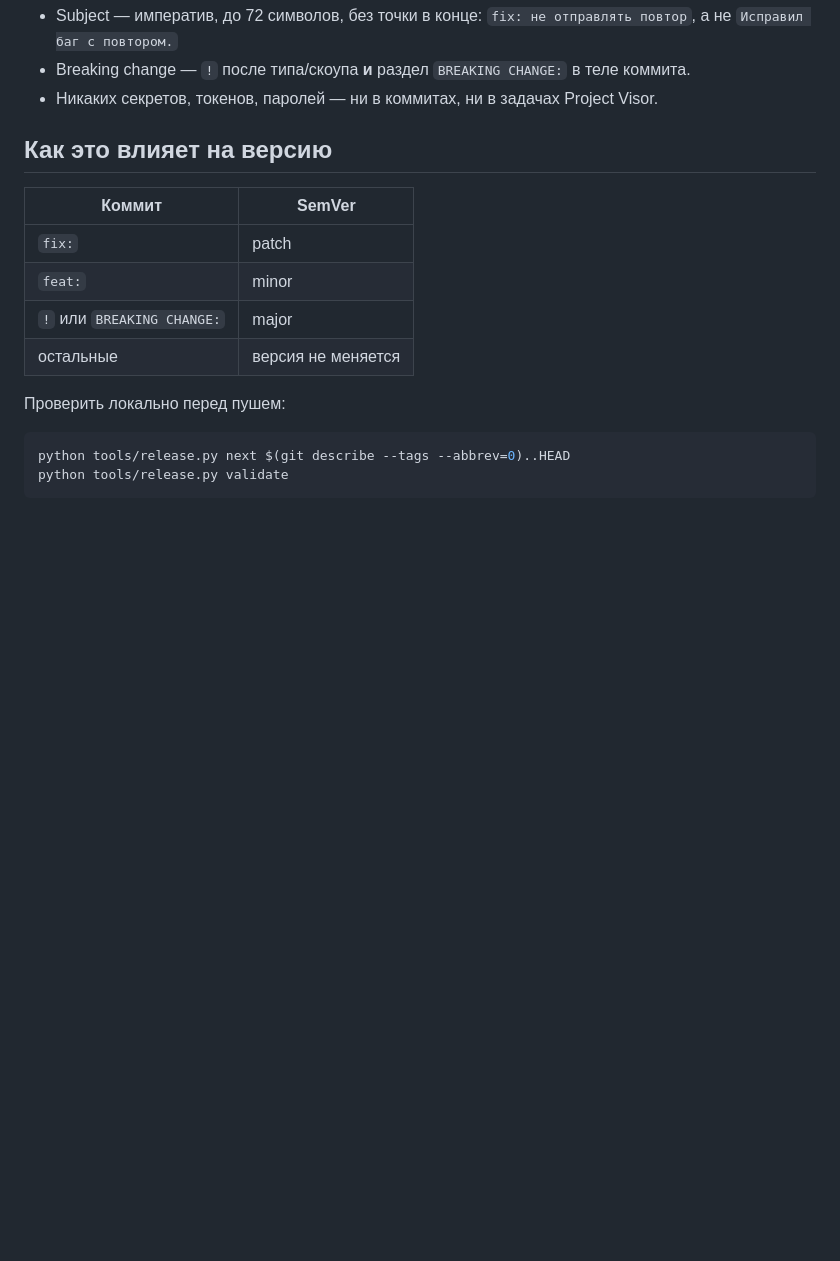
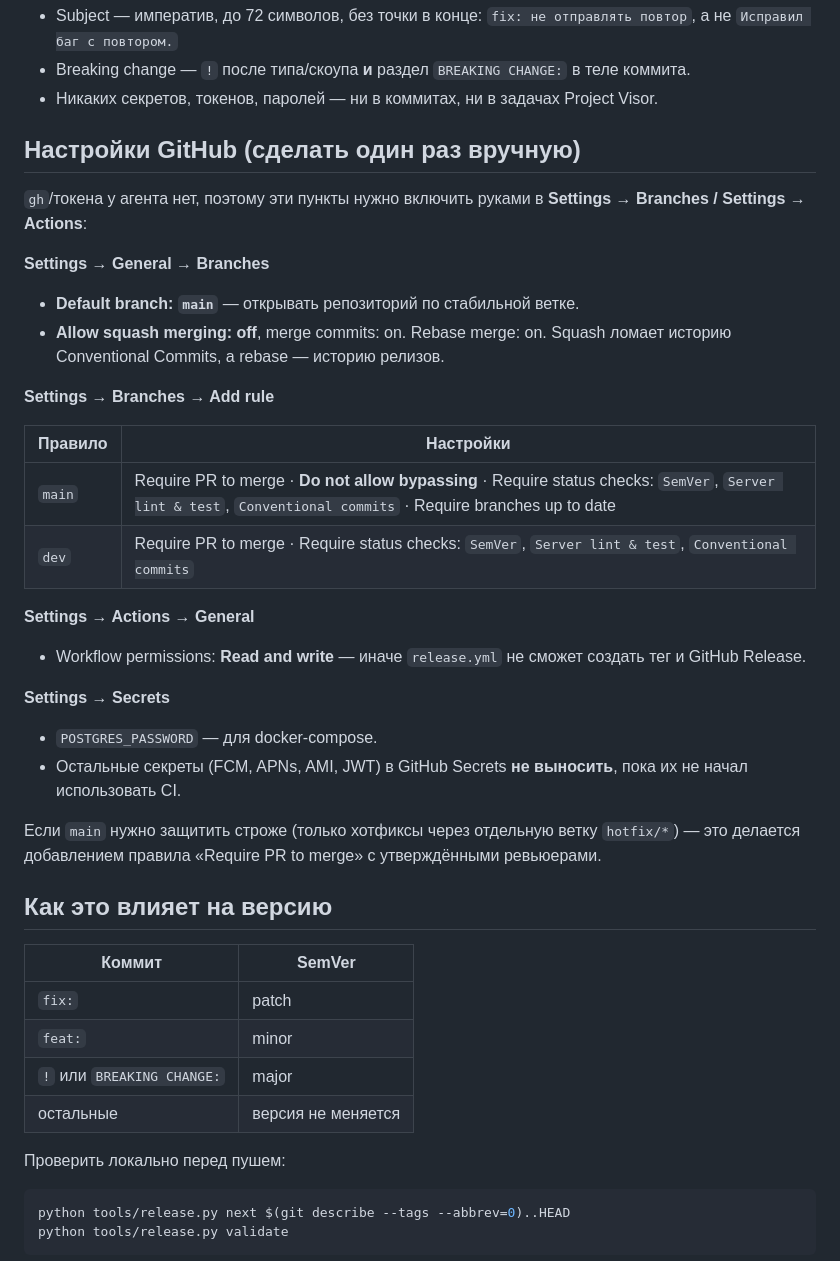
Before and after one commit to alex-lik/Admin-ALert, a Markdown page: CONTRIBUTING.md, the part around the change. GitHub-like rendering; blank space fills up the shorter version.

```diff
--- a/CONTRIBUTING.md
+++ b/CONTRIBUTING.md
@@ -35,6 +35,37 @@ refactor(events)!: dedup_key обязателен
   `Исправил баг с повтором.`
 - Breaking change — `!` после типа/скоупа **и** раздел `BREAKING CHANGE:` в теле коммита.
 - Никаких секретов, токенов, паролей — ни в коммитах, ни в задачах Project Visor.
+
+## Настройки GitHub (сделать один раз вручную)
+
+`gh`/токена у агента нет, поэтому эти пункты нужно включить руками в
+**Settings → Branches / Settings → Actions**:
+
+**Settings → General → Branches**
+
+- **Default branch: `main`** — открывать репозиторий по стабильной ветке.
+- **Allow squash merging: off**, merge commits: on. Rebase merge: on.
+  Squash ломает историю Conventional Commits, а rebase — историю релизов.
+
+**Settings → Branches → Add rule**
+
+| Правило | Настройки |
+|---|---|
+| `main` | Require PR to merge · **Do not allow bypassing** · Require status checks: `SemVer`, `Server lint & test`, `Conventional commits` · Require branches up to date |
+| `dev` | Require PR to merge · Require status checks: `SemVer`, `Server lint & test`, `Conventional commits` |
+
+**Settings → Actions → General**
+
+- Workflow permissions: **Read and write** — иначе `release.yml` не сможет создать тег и GitHub Release.
+
+**Settings → Secrets**
+
+- `POSTGRES_PASSWORD` — для docker-compose.
+- Остальные секреты (FCM, APNs, AMI, JWT) в GitHub Secrets **не выносить**, пока их
+  не начал использовать CI.
+
+Если `main` нужно защитить строже (только хотфиксы через отдельную ветку `hotfix/*`) —
+это делается добавлением правила «Require PR to merge» с утверждёнными ревьюерами.
 
 ## Как это влияет на версию
 
```
Also changed, not shown: README.md (+3 -0 lines).
